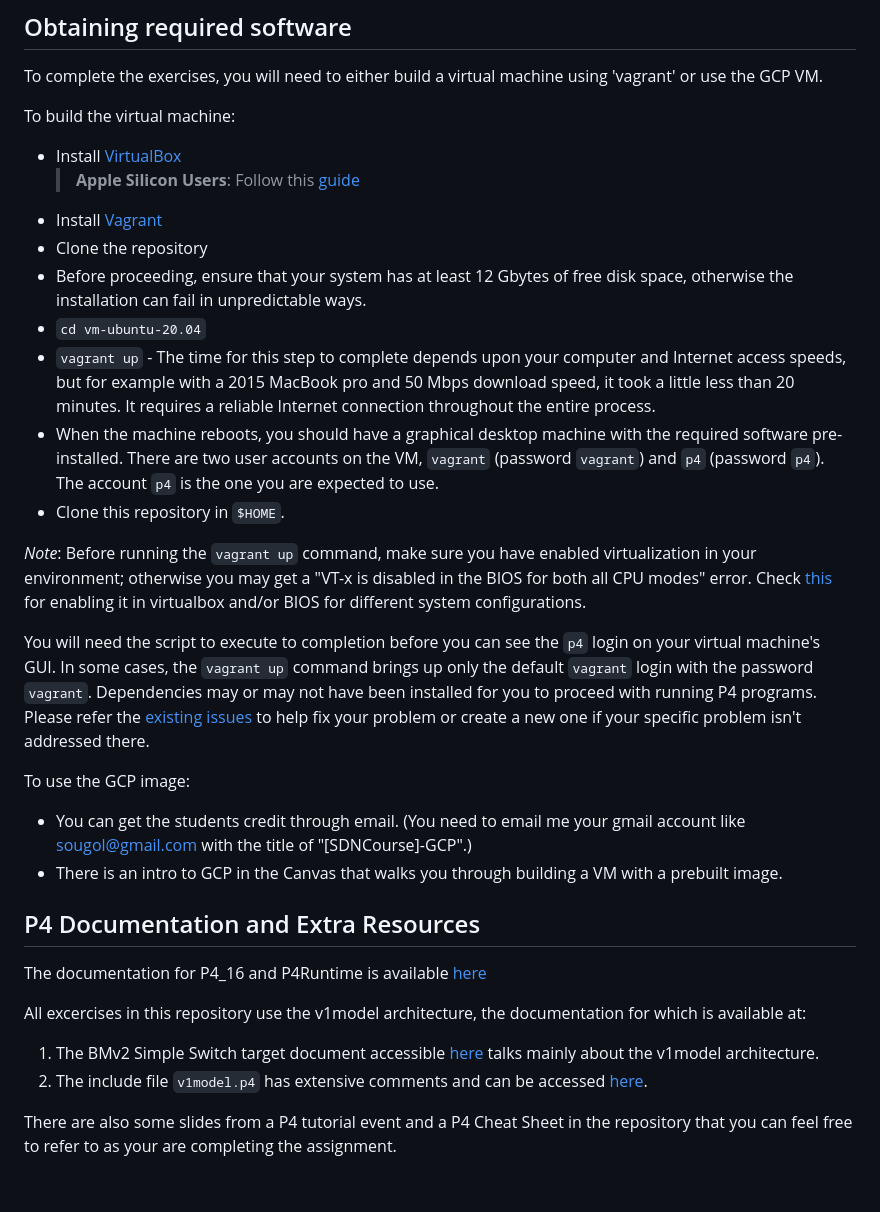
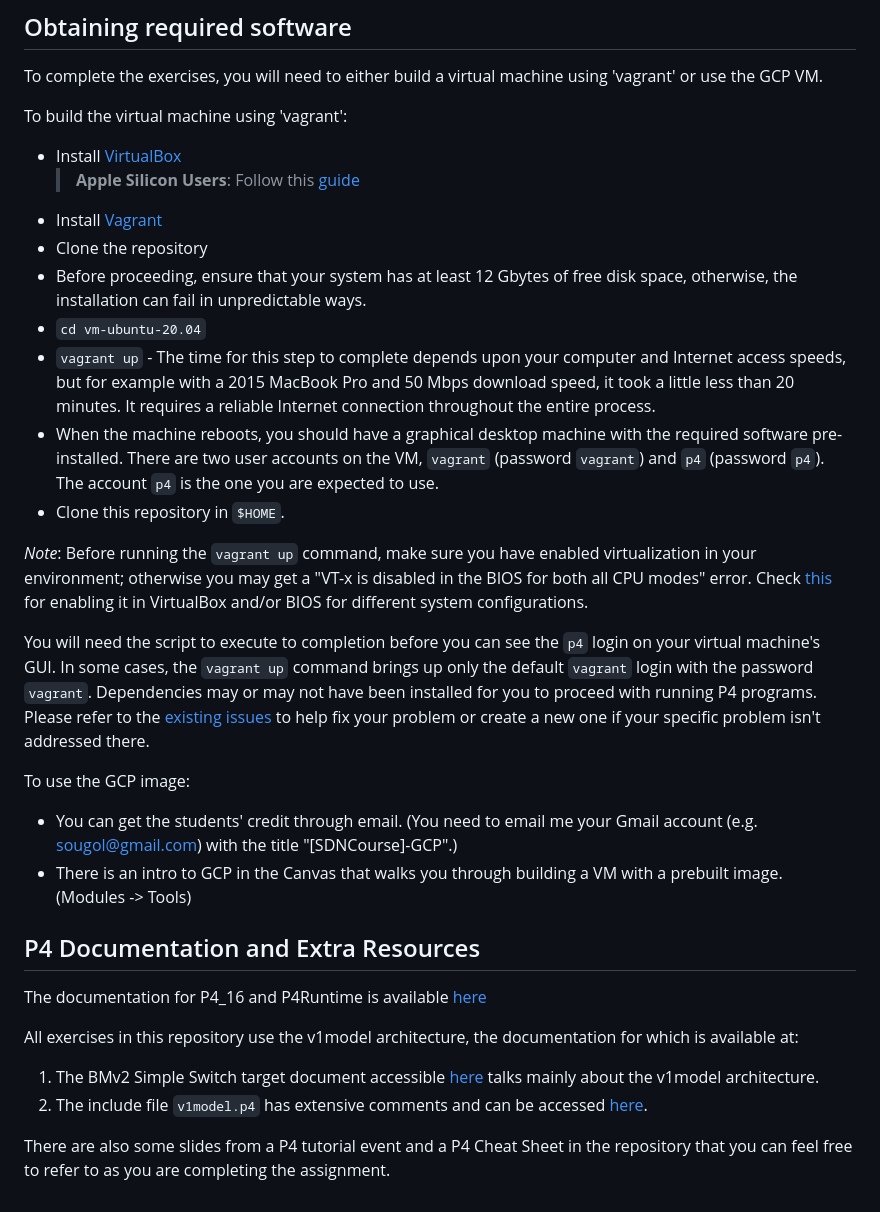
Before and after one commit to Sougol/P4-exercise, a Markdown page: README.md, the part around the change. GitHub-like rendering.

```diff
--- a/README.md
+++ b/README.md
@@ -8,31 +8,31 @@ main concepts and constructs of the P4 programming language.
 To complete the exercises, you will need to either build a
 virtual machine using 'vagrant' or use the GCP VM.
 
-To build the virtual machine:
+To build the virtual machine using 'vagrant':
 - Install [VirtualBox](https://virtualbox.org)
   > **Apple Silicon Users**: Follow this [guide](./Readme-arm.md)
 - Install [Vagrant](https://vagrantup.com)
 - Clone the repository
-- Before proceeding, ensure that your system has at least 12 Gbytes of free disk space, otherwise the installation can fail in unpredictable ways.
+- Before proceeding, ensure that your system has at least 12 Gbytes of free disk space, otherwise, the installation can fail in unpredictable ways.
 - `cd vm-ubuntu-20.04`
-- `vagrant up` - The time for this step to complete depends upon your computer and Internet access speeds, but for example with a 2015 MacBook pro and 50 Mbps download speed, it took a little less than 20 minutes.  It requires a reliable Internet connection throughout the entire process.
+- `vagrant up` - The time for this step to complete depends upon your computer and Internet access speeds, but for example with a 2015 MacBook Pro and 50 Mbps download speed, it took a little less than 20 minutes.  It requires a reliable Internet connection throughout the entire process.
 - When the machine reboots, you should have a graphical desktop machine with the required software pre-installed.  There are two user accounts on the VM, `vagrant` (password `vagrant`) and `p4` (password `p4`).  The account `p4` is the one you are expected to use.
 - Clone this repository in `$HOME`.
 
-*Note*: Before running the `vagrant up` command, make sure you have enabled virtualization in your environment; otherwise you may get a "VT-x is disabled in the BIOS for both all CPU modes" error. Check [this](https://stackoverflow.com/questions/33304393/vt-x-is-disabled-in-the-bios-for-both-all-cpu-modes-verr-vmx-msr-all-vmx-disabl) for enabling it in virtualbox and/or BIOS for different system configurations.
+*Note*: Before running the `vagrant up` command, make sure you have enabled virtualization in your environment; otherwise you may get a "VT-x is disabled in the BIOS for both all CPU modes" error. Check [this](https://stackoverflow.com/questions/33304393/vt-x-is-disabled-in-the-bios-for-both-all-cpu-modes-verr-vmx-msr-all-vmx-disabl) for enabling it in VirtualBox and/or BIOS for different system configurations.
 
-You will need the script to execute to completion before you can see the `p4` login on your virtual machine's GUI. In some cases, the `vagrant up` command brings up only the default `vagrant` login with the password `vagrant`. Dependencies may or may not have been installed for you to proceed with running P4 programs. Please refer the [existing issues](https://github.com/p4lang/tutorials/issues) to help fix your problem or create a new one if your specific problem isn't addressed there.
+You will need the script to execute to completion before you can see the `p4` login on your virtual machine's GUI. In some cases, the `vagrant up` command brings up only the default `vagrant` login with the password `vagrant`. Dependencies may or may not have been installed for you to proceed with running P4 programs. Please refer to the [existing issues](https://github.com/p4lang/tutorials/issues) to help fix your problem or create a new one if your specific problem isn't addressed there.
 
 To use the GCP image:
-- You can get the students credit through email. (You need to email me your gmail account like sougol@gmail.com with the title of "[SDNCourse]-GCP".)
-- There is an intro to GCP in the Canvas that walks you through building a VM with a prebuilt image.
+- You can get the students' credit through email. (You need to email me your Gmail account (e.g. sougol@gmail.com) with the title "[SDNCourse]-GCP".)
+- There is an intro to GCP in the Canvas that walks you through building a VM with a prebuilt image. (Modules -> Tools)
 
 ## P4 Documentation and Extra Resources
 
 The documentation for P4_16 and P4Runtime is available [here](https://p4.org/specs/)
 
-All excercises in this repository use the v1model architecture, the documentation for which is available at:
+All exercises in this repository use the v1model architecture, the documentation for which is available at:
 1. The BMv2 Simple Switch target document accessible [here](https://github.com/p4lang/behavioral-model/blob/master/docs/simple_switch.md) talks mainly about the v1model architecture.
 2. The include file `v1model.p4` has extensive comments and can be accessed [here](https://github.com/p4lang/p4c/blob/master/p4include/v1model.p4).
 
-There are also some slides from a P4 tutorial event and a P4 Cheat Sheet in the repository that you can feel free to refer to as your are completing the assignment.
+There are also some slides from a P4 tutorial event and a P4 Cheat Sheet in the repository that you can feel free to refer to as you are completing the assignment.
```
